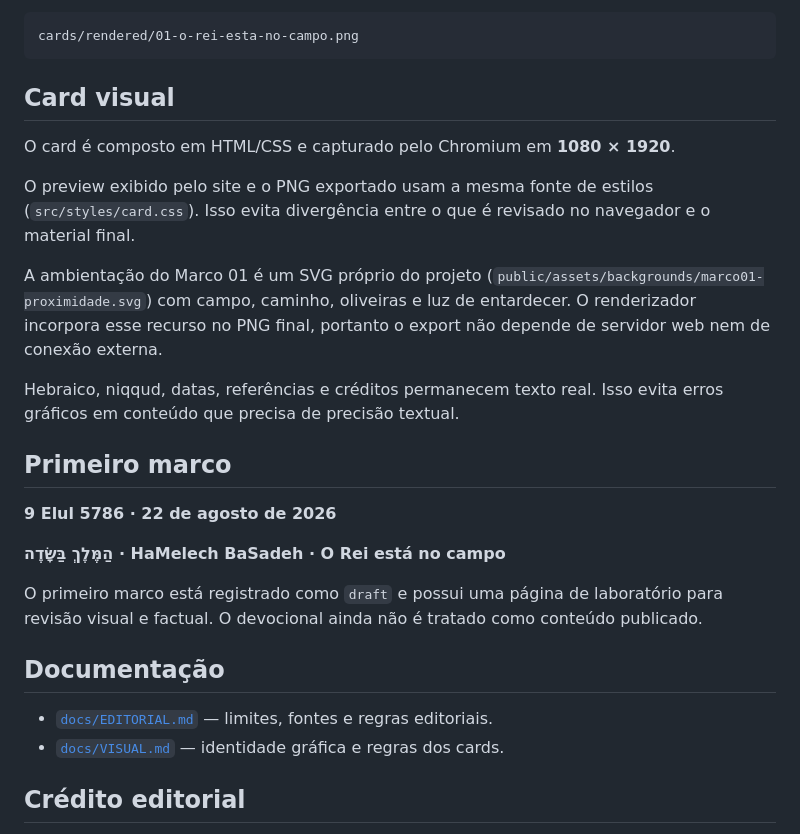
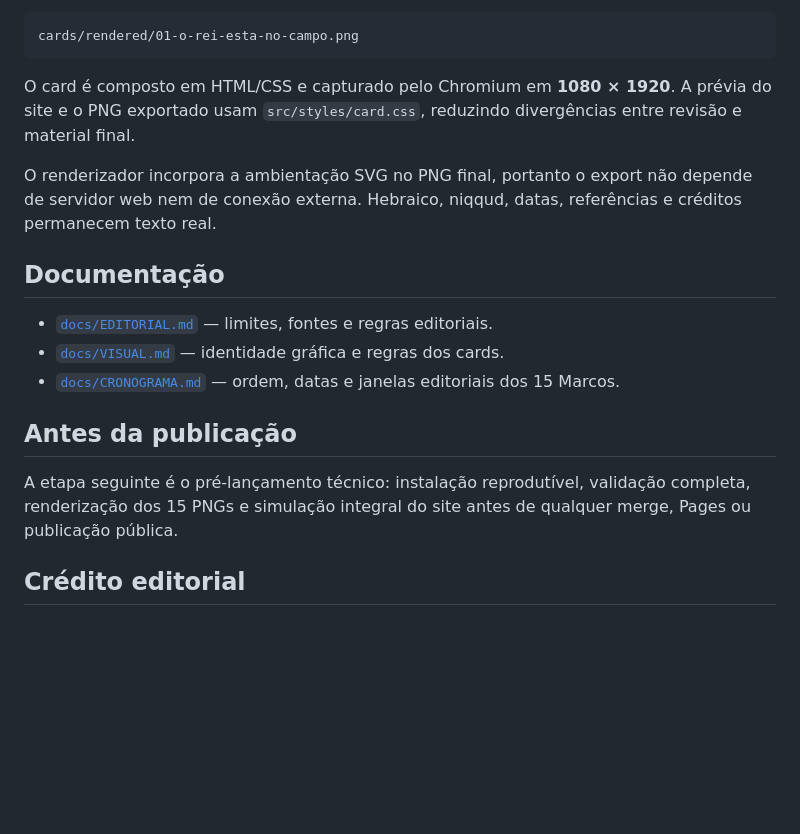
Before and after one commit to marcelositr/yom-kipur-2026, a Markdown page: README.md, the part around one of its changes. Rendered like a GitHub page; blank space fills up the shorter version.

````diff
--- a/README.md
+++ b/README.md
@@ -164,28 +178,19 @@ Saída esperada:
 cards/rendered/01-o-rei-esta-no-campo.png
 ```
 
-## Card visual
+O card é composto em HTML/CSS e capturado pelo Chromium em **1080 × 1920**. A prévia do site e o PNG exportado usam `src/styles/card.css`, reduzindo divergências entre revisão e material final.
 
-O card é composto em HTML/CSS e capturado pelo Chromium em **1080 × 1920**.
-
-O preview exibido pelo site e o PNG exportado usam a mesma fonte de estilos (`src/styles/card.css`). Isso evita divergência entre o que é revisado no navegador e o material final.
-
-A ambientação do Marco 01 é um SVG próprio do projeto (`public/assets/backgrounds/marco01-proximidade.svg`) com campo, caminho, oliveiras e luz de entardecer. O renderizador incorpora esse recurso no PNG final, portanto o export não depende de servidor web nem de conexão externa.
-
-Hebraico, niqqud, datas, referências e créditos permanecem texto real. Isso evita erros gráficos em conteúdo que precisa de precisão textual.
-
-## Primeiro marco
-
-**9 Elul 5786 · 22 de agosto de 2026**
-
-**הַמֶּלֶךְ בַּשָּׂדֶה · HaMelech BaSadeh · O Rei está no campo**
-
-O primeiro marco está registrado como `draft` e possui uma página de laboratório para revisão visual e factual. O devocional ainda não é tratado como conteúdo publicado.
+O renderizador incorpora a ambientação SVG no PNG final, portanto o export não depende de servidor web nem de conexão externa. Hebraico, niqqud, datas, referências e créditos permanecem texto real.
 
 ## Documentação
 
 - [`docs/EDITORIAL.md`](docs/EDITORIAL.md) — limites, fontes e regras editoriais.
 - [`docs/VISUAL.md`](docs/VISUAL.md) — identidade gráfica e regras dos cards.
+- [`docs/CRONOGRAMA.md`](docs/CRONOGRAMA.md) — ordem, datas e janelas editoriais dos 15 Marcos.
+
+## Antes da publicação
+
+A etapa seguinte é o pré-lançamento técnico: instalação reprodutível, validação completa, renderização dos 15 PNGs e simulação integral do site antes de qualquer merge, Pages ou publicação pública.
 
 ## Crédito editorial
 
````
Also changed, not shown: other parts of README.md (+38 -24 lines).
